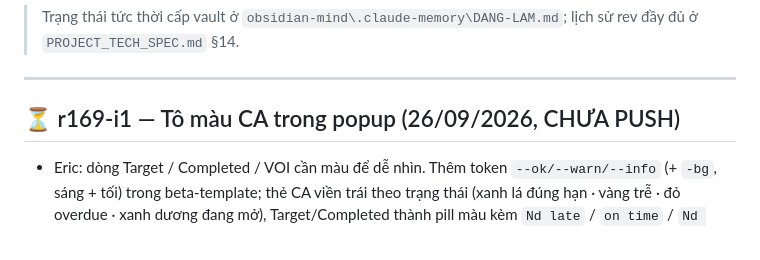
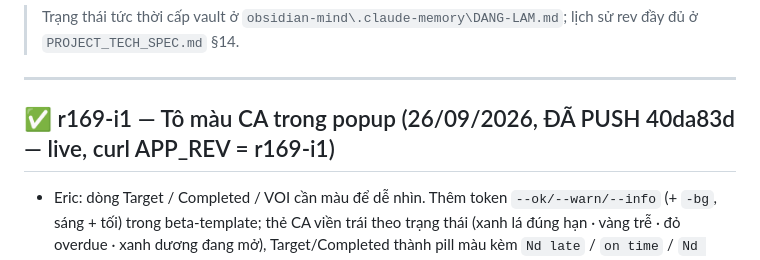
Before and after one commit to ThaiBaHoa/qa-amo-dashboard, a Markdown page: HANDOVER.md, the part around the change. Rendered like a GitHub page.

Commit message:
docs(handover): r169-i1 đã push, live
Co-Authored-By: Claude Opus 5.5 <noreply@anthropic.com>

```diff
--- a/HANDOVER.md
+++ b/HANDOVER.md
@@ -5,7 +5,7 @@
 
 ---
 
-## ⏳ r169-i1 — Tô màu CA trong popup (26/09/2026, CHƯA PUSH)
+## ✅ r169-i1 — Tô màu CA trong popup (26/09/2026, ĐÃ PUSH 40da83d — live, curl APP_REV = r169-i1)
 
 - Eric: dòng Target / Completed / VOI cần màu để dễ nhìn. Thêm token `--ok/--warn/--info` (+ `-bg`, sáng + tối) trong beta-template;
   thẻ CA viền trái theo trạng thái (xanh lá đúng hạn · vàng trễ · đỏ overdue · xanh dương đang mở), Target/Completed thành
```
